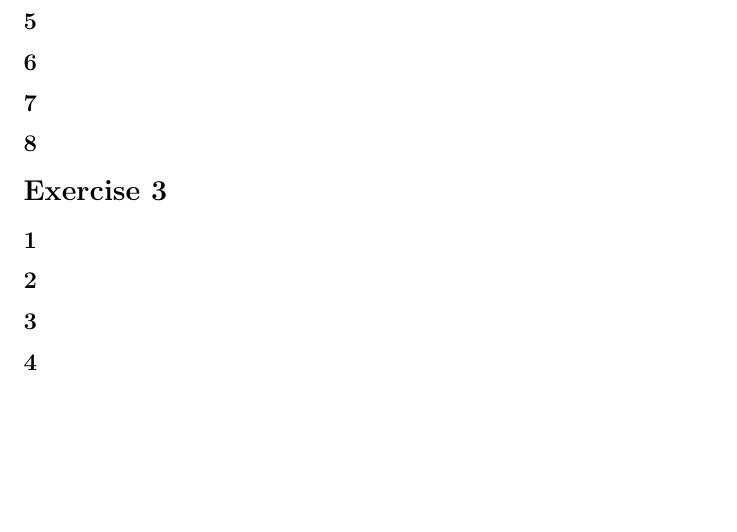
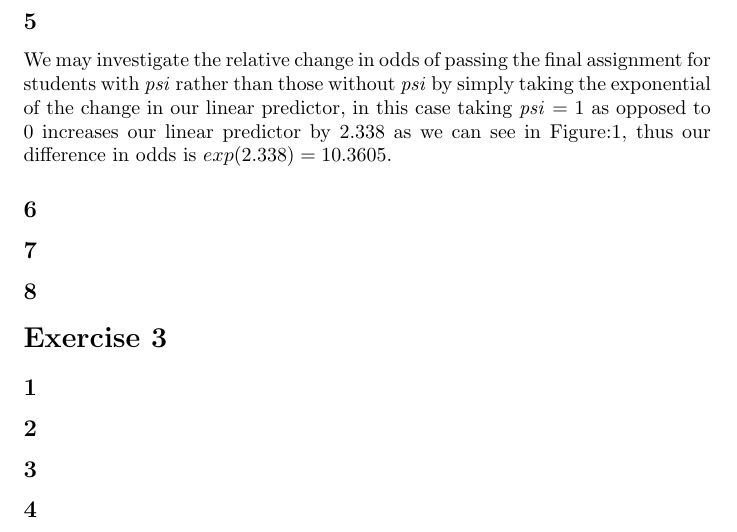
Before and after one commit to Andrew-Bedard/Exp_Design, a LaTeX document (Assgn6/report/A6.tex): part of page 3 of 3, cut so that both start at the same text, the shorter picture padded with empty space. Compiled offline with pdfLaTeX.

Commit message:
more progress

```diff
--- a/Assgn6/report/A6.tex
+++ b/Assgn6/report/A6.tex
@@ -66,6 +66,7 @@ Signif. codes:
     \]
     Thus there is a 8.22 \% chance of a student with a \textit{gpa} of 3 who did not take \textit{psi} passing the final assignment.
     \subsection*{5}
+    We may investigate the relative change in odds of passing the final assignment for students with \textit{psi} rather than those without \textit{psi} by simply taking the exponential of the change in our linear predictor, in this case taking \textit{psi} = 1 as opposed to 0 increases our linear predictor by 2.338 as we can see in Figure:\ref{fig:log_reg}, thus our difference in odds is $exp(2.338) = 10.3605$.
 
     \subsection*{6}
     \subsection*{7}
```
Also changed, not shown: Assgn6/report/A6.pdf, 2 other files.
